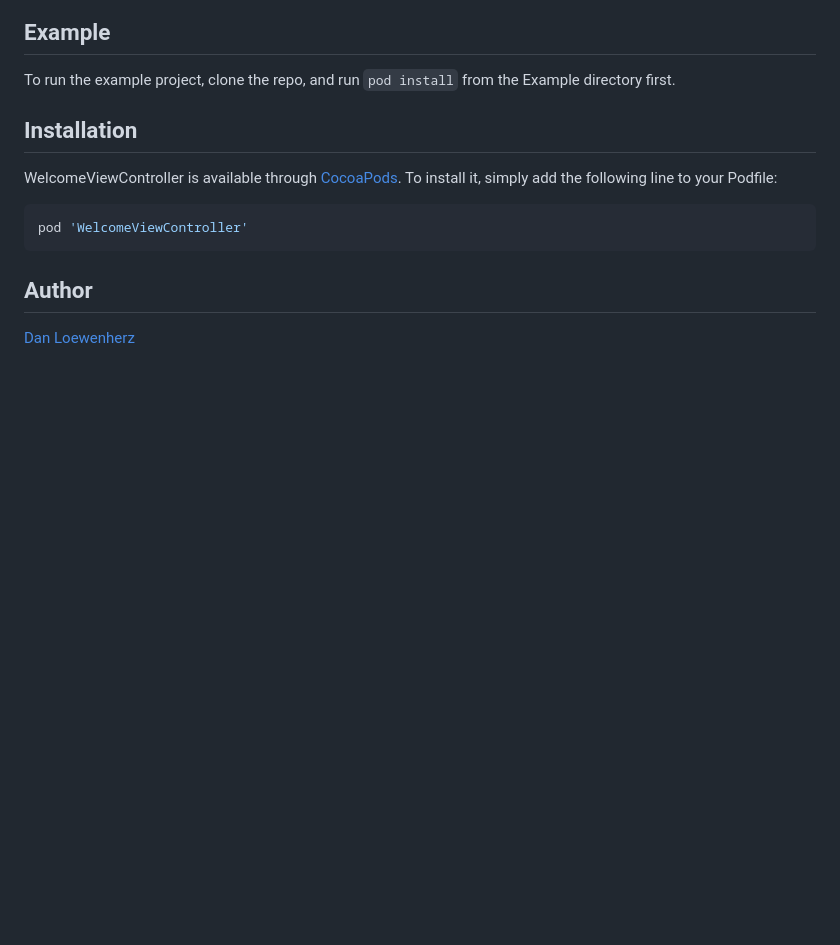
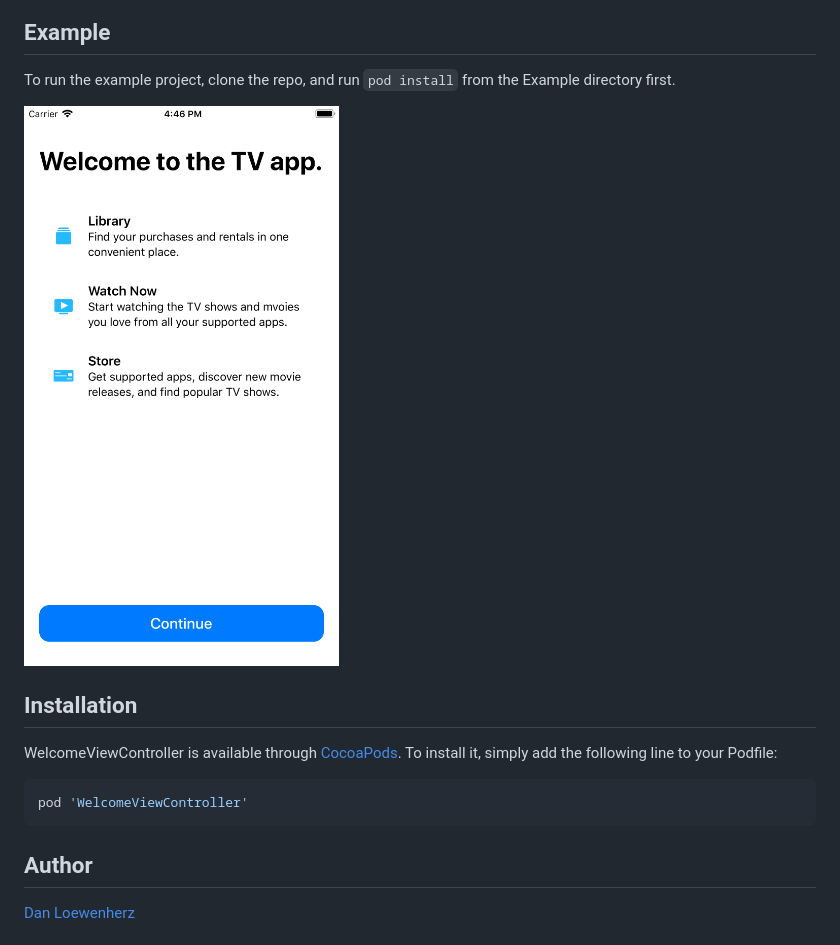
Before and after one commit to lionheart/WelcomeViewController, a Markdown page: README.md, the part around the change. Drawn GitHub-style; pictures changed too: meta/screenshot.png (added); blank space fills up the shorter version.

```diff
--- a/README.md
+++ b/README.md
@@ -13,6 +13,8 @@
 ## Example
 
 To run the example project, clone the repo, and run `pod install` from the Example directory first.
+
+![](meta/screenshot.png)
 
 ## Installation
 
```
